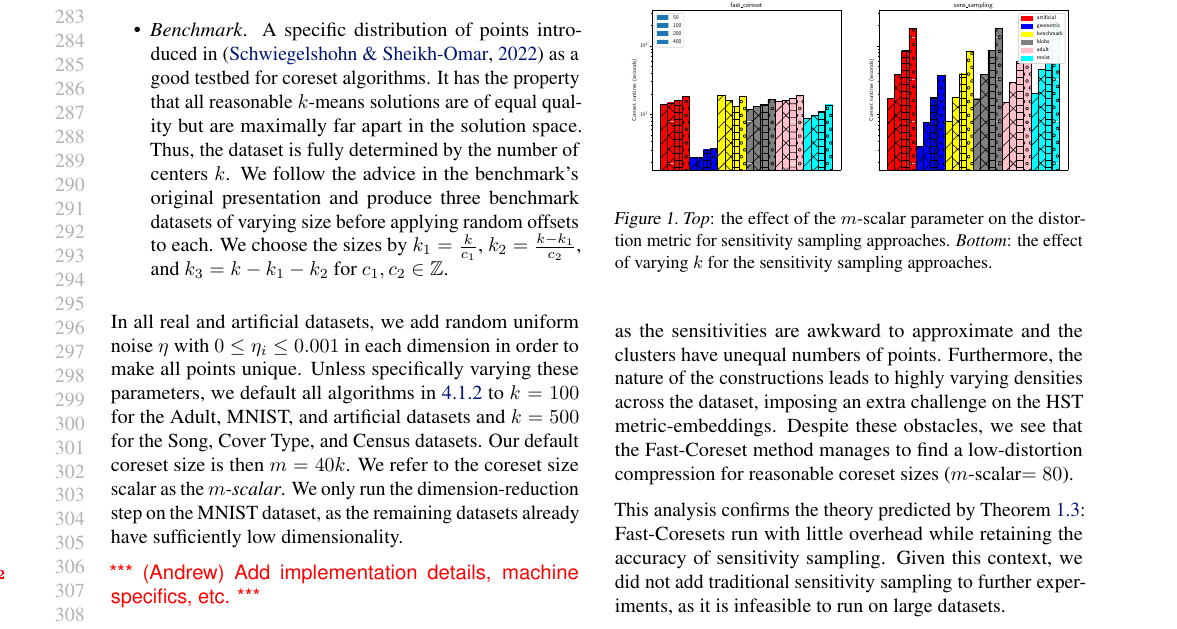
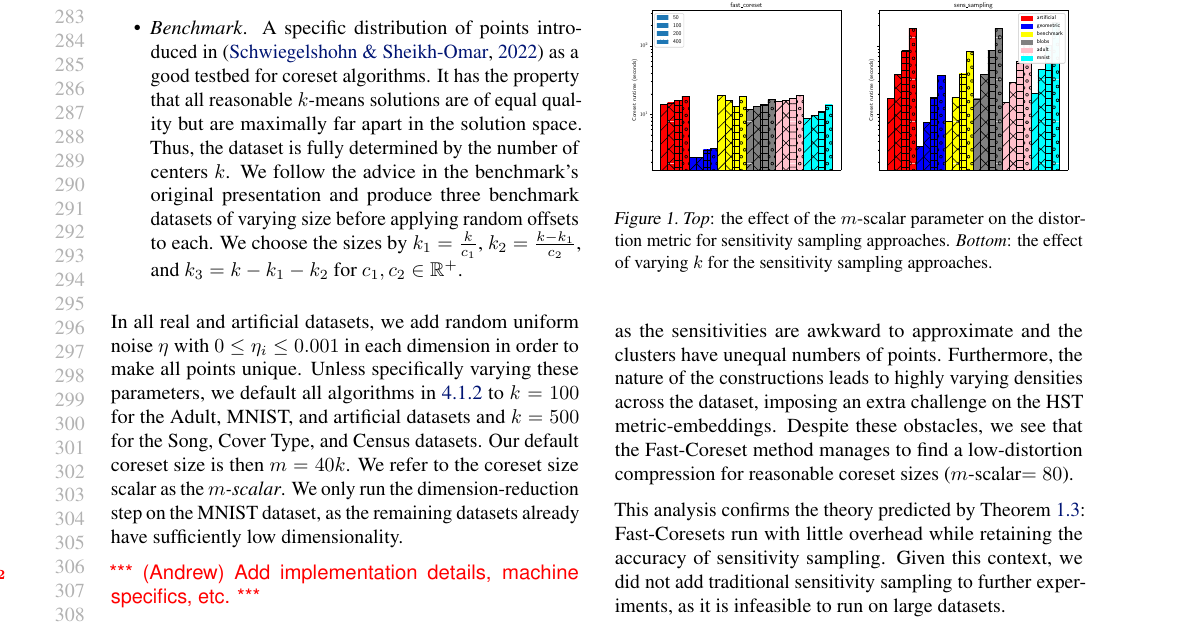
Before and after one commit to riccardo-torlaini/Fast-Coreset-Generation, a LaTeX paper (tex/main.tex, which reads tex/results.tex): part of page 6 of 13, cut so that both start at the same text. Compiled offline with pdfLaTeX.

Commit message:
constants in R^+ not Z

```diff
--- a/tex/results.tex
+++ b/tex/results.tex
@@ -85,7 +85,7 @@ and $d=50$.
         all reasonable $k$-means solutions are of equal quality but are maximally far apart in the solution space. Thus, the dataset is fully determined by the
         number of centers $k$. We follow the advice in the benchmark's original presentation and produce three benchmark datasets of varying size before
         applying random offsets to each. We choose the sizes by $k_1 = \frac{k}{c_1}$, $k_2 = \frac{k - k_1}{c_2}$, and $k_3 = k - k_1 - k_2$ for $c_1, c_2 \in
-        \mathbb{Z}$.
+        \mathbb{R}^+$.
 
 \end{itemize}
 
```
